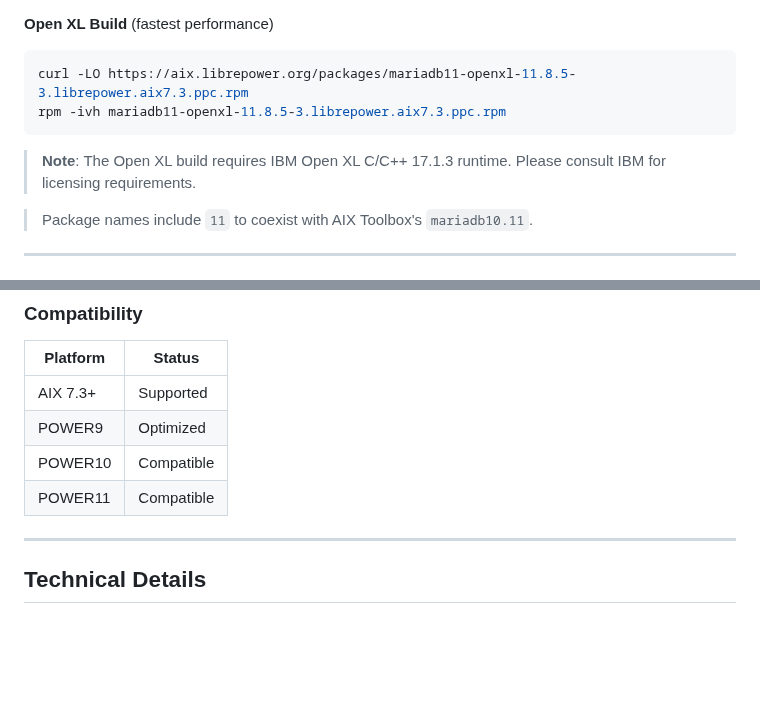
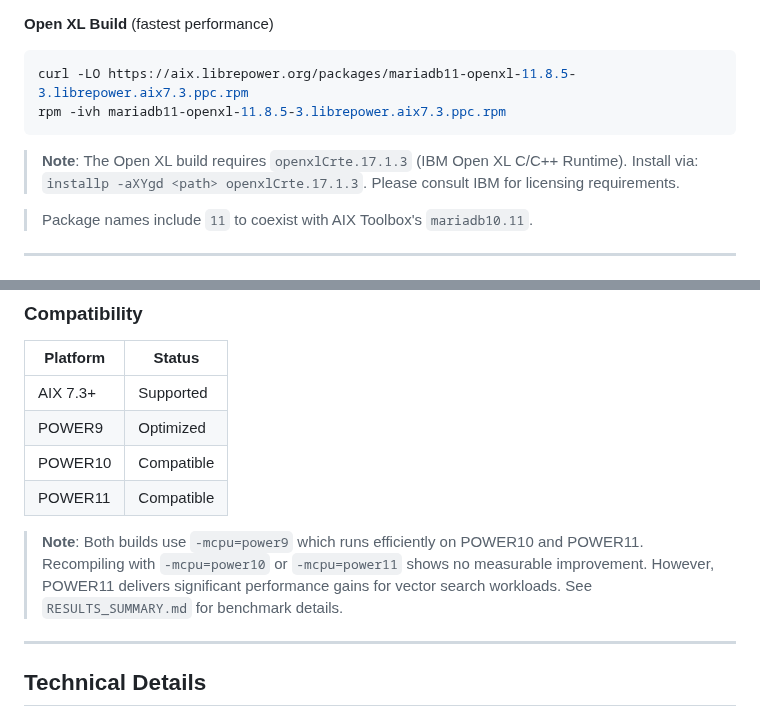
Before and after one commit to librepower/aix, a Markdown page: mariadb11/README.md, 2 parts joined by grey strips. Drawn GitHub-style; blank space fills up the shorter version.

Commit message:
mariadb11: Clarify Open XL runtime requirement and POWER compatibility
- Specify openxlCrte.17.1.3 package and installp command
- Note that -mcpu=power9 works well on POWER10/11 (no benefit from recompiling)
- Mention POWER11 performance gains for vectors (details in RESULTS_SUMMARY.md)

Co-Authored-By: Claude Opus 4.5 <noreply@anthropic.com>

````diff
--- a/mariadb11/README.md
+++ b/mariadb11/README.md
@@ -62,7 +62,8 @@ rpm -ivh mariadb11-11.8.5-2.librepower.aix7.3.ppc.rpm
 curl -LO https://aix.librepower.org/packages/mariadb11-openxl-11.8.5-3.librepower.aix7.3.ppc.rpm
 rpm -ivh mariadb11-openxl-11.8.5-3.librepower.aix7.3.ppc.rpm
 ```
-> **Note**: The Open XL build requires IBM Open XL C/C++ 17.1.3 runtime. Please consult IBM for licensing requirements.
+> **Note**: The Open XL build requires `openxlCrte.17.1.3` (IBM Open XL C/C++ Runtime).
+> Install via: `installp -aXYgd <path> openxlCrte.17.1.3`. Please consult IBM for licensing requirements.
 
 > Package names include `11` to coexist with AIX Toolbox's `mariadb10.11`.
 
@@ -155,6 +156,11 @@ mhnsw_max_cache_size       = 4294967296   # 4GB for vector indexes
 | POWER10 | Compatible |
 | POWER11 | Compatible |
 
+> **Note**: Both builds use `-mcpu=power9` which runs efficiently on POWER10 and POWER11.
+> Recompiling with `-mcpu=power10` or `-mcpu=power11` shows no measurable improvement.
+> However, POWER11 delivers significant performance gains for vector search workloads.
+> See `RESULTS_SUMMARY.md` for benchmark details.
+
 ---
 
 ## Technical Details
````
